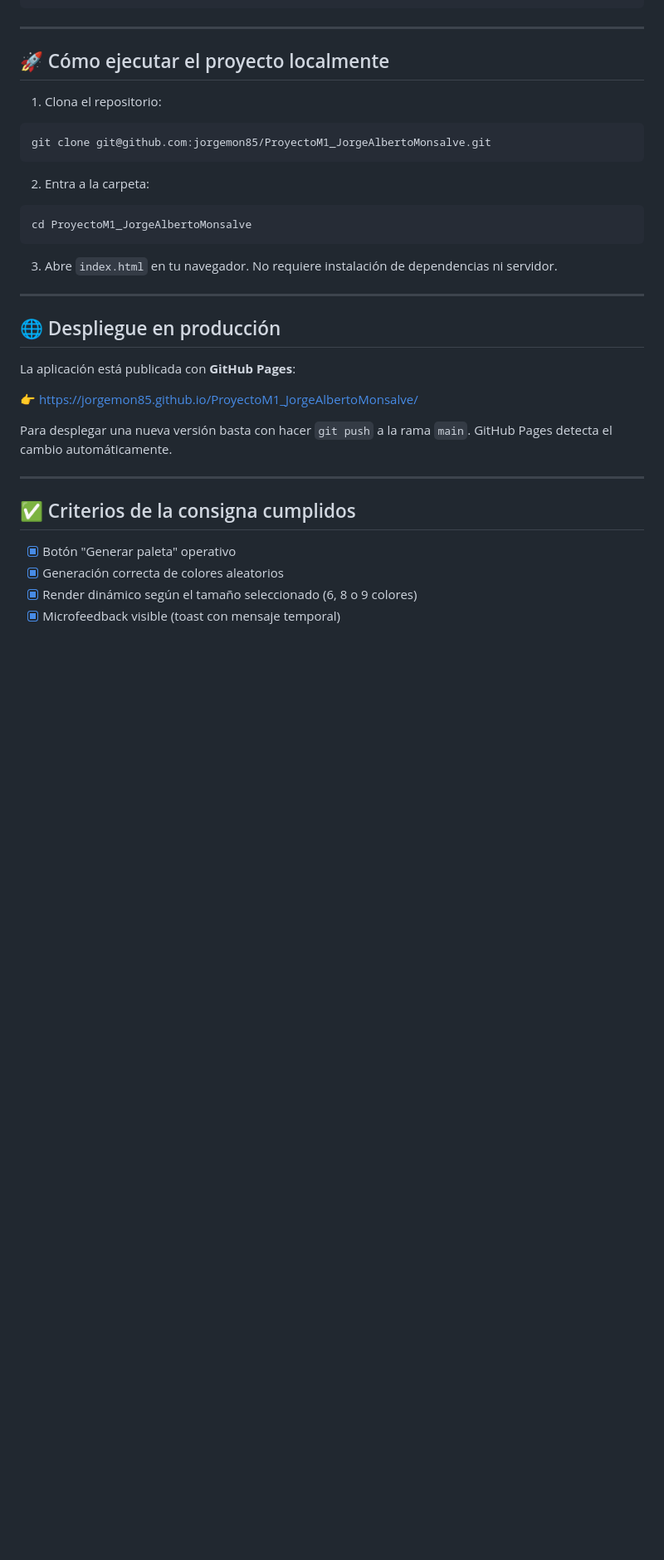
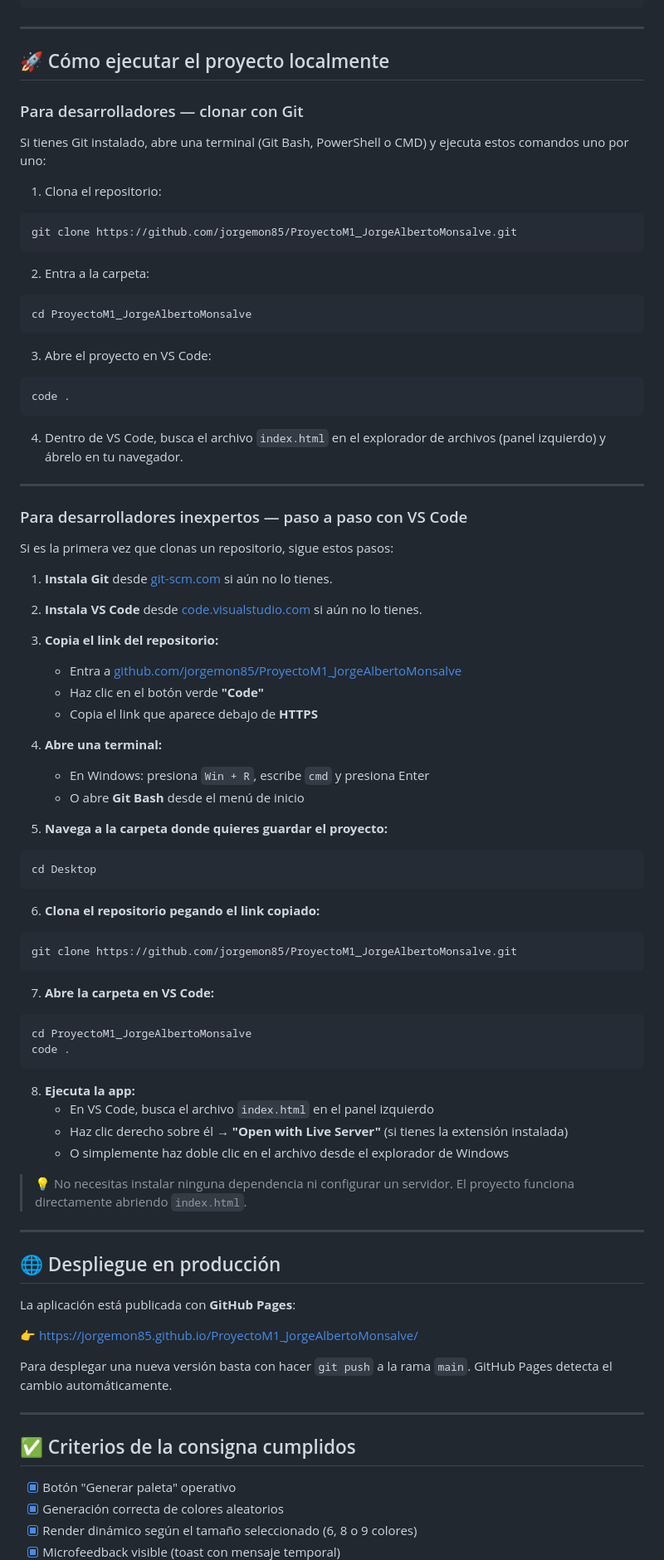
Before and after one commit to jorgemon85/ProyectoM1_JorgeAlbertoMonsalve, a Markdown page: README.md, the part around the change. Shown at 83% size. GitHub-like rendering; blank space fills up the shorter version.

Commit message:
Se incluye al README guía paso a paso para clonar el repositorio en VS Code

````diff
--- a/README.md
+++ b/README.md
@@ -327,9 +327,13 @@ ProyectoM1_JorgeAlbertoMonsalve/
 
 ## 🚀 Cómo ejecutar el proyecto localmente
 
+### Para desarrolladores — clonar con Git
+
+Si tienes Git instalado, abre una terminal (Git Bash, PowerShell o CMD) y ejecuta estos comandos uno por uno:
+
 1. Clona el repositorio:
 ```bash
-git clone git@github.com:jorgemon85/ProyectoM1_JorgeAlbertoMonsalve.git
+git clone https://github.com/jorgemon85/ProyectoM1_JorgeAlbertoMonsalve.git
 ```
 
 2. Entra a la carpeta:
@@ -337,7 +341,54 @@ git clone git@github.com:jorgemon85/ProyectoM1_JorgeAlbertoMonsalve.git
 cd ProyectoM1_JorgeAlbertoMonsalve
 ```
 
-3. Abre `index.html` en tu navegador. No requiere instalación de dependencias ni servidor.
+3. Abre el proyecto en VS Code:
+```bash
+code .
+```
+
+4. Dentro de VS Code, busca el archivo `index.html` en el explorador de archivos (panel izquierdo) y ábrelo en tu navegador.
+
+---
+
+### Para desarrolladores inexpertos — paso a paso con VS Code
+
+Si es la primera vez que clonas un repositorio, sigue estos pasos:
+
+1. **Instala Git** desde [git-scm.com](https://git-scm.com/download/win) si aún no lo tienes.
+
+2. **Instala VS Code** desde [code.visualstudio.com](https://code.visualstudio.com/) si aún no lo tienes.
+
+3. **Copia el link del repositorio:**
+   - Entra a [github.com/jorgemon85/ProyectoM1_JorgeAlbertoMonsalve](https://github.com/jorgemon85/ProyectoM1_JorgeAlbertoMonsalve)
+   - Haz clic en el botón verde **"Code"**
+   - Copia el link que aparece debajo de **HTTPS**
+
+4. **Abre una terminal:**
+   - En Windows: presiona `Win + R`, escribe `cmd` y presiona Enter
+   - O abre **Git Bash** desde el menú de inicio
+
+5. **Navega a la carpeta donde quieres guardar el proyecto:**
+```bash
+cd Desktop
+```
+
+6. **Clona el repositorio pegando el link copiado:**
+```bash
+git clone https://github.com/jorgemon85/ProyectoM1_JorgeAlbertoMonsalve.git
+```
+
+7. **Abre la carpeta en VS Code:**
+```bash
+cd ProyectoM1_JorgeAlbertoMonsalve
+code .
+```
+
+8. **Ejecuta la app:**
+   - En VS Code, busca el archivo `index.html` en el panel izquierdo
+   - Haz clic derecho sobre él → **"Open with Live Server"** (si tienes la extensión instalada)
+   - O simplemente haz doble clic en el archivo desde el explorador de Windows
+
+> 💡 No necesitas instalar ninguna dependencia ni configurar un servidor. El proyecto funciona directamente abriendo `index.html`.
 
 ---
 
````
